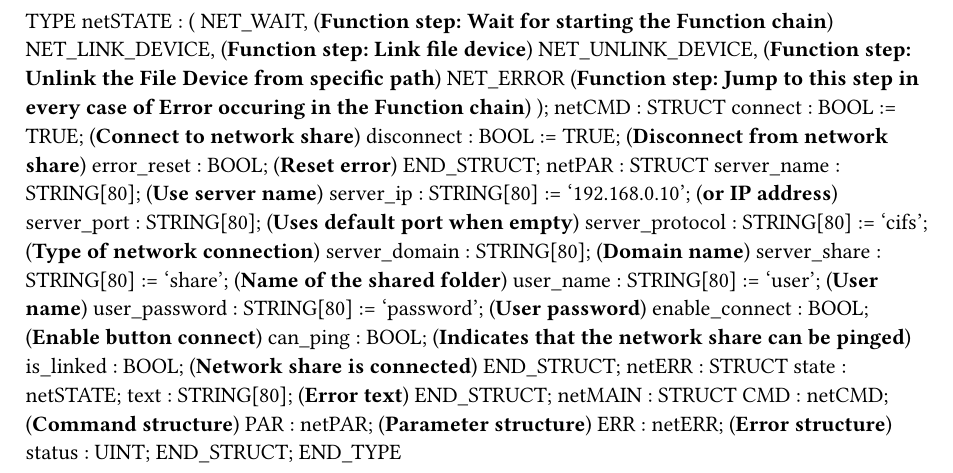
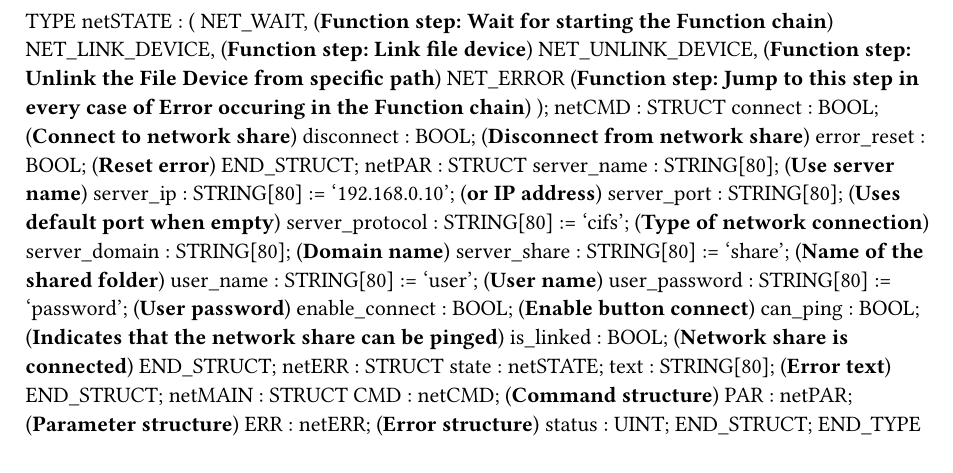
Before and after one commit to br-automation-com/AS-NET, a Typst document (Logical/NETdevice/NetTypes.typ): part of the page, cut so that both start at the same text. Compiled offline with Typst 0.15.

Commit message:
Improved reconnecting process

```diff
--- a/Logical/NETdevice/NetTypes.typ
+++ b/Logical/NETdevice/NetTypes.typ
@@ -8,8 +8,8 @@ TYPE
 		NET_ERROR (*Function step: Jump to this step in every case of Error occuring in the Function chain*)
 		);
 	netCMD : 	STRUCT
-		connect : BOOL := TRUE; (*Connect to network share*)
-		disconnect : BOOL := TRUE; (*Disconnect from network share*)
+		connect : BOOL; (*Connect to network share*)
+		disconnect : BOOL; (*Disconnect from network share*)
 		error_reset : BOOL; (*Reset error*)
 	END_STRUCT;
 	netPAR : 	STRUCT
```
Also changed, not shown: Logical/NETdevice/changelog.txt, 2 other files.
